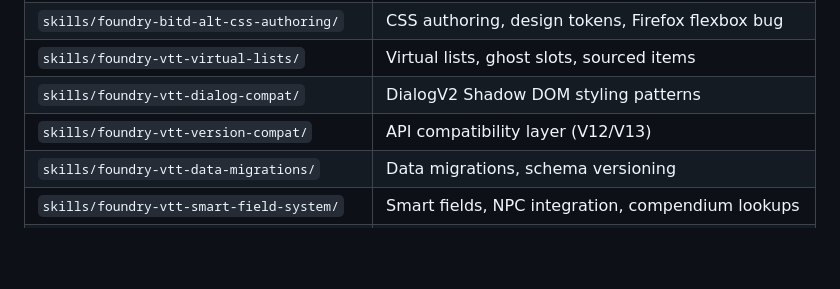
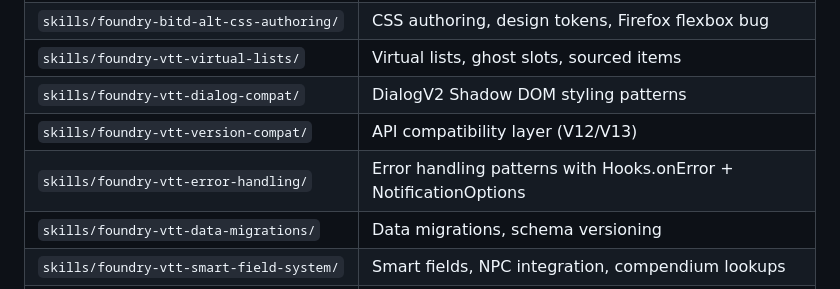
Before and after one commit to justinross/foundry-bitd-alternate-sheets, a Markdown page: CLAUDE.md, the part around the change. GitHub-like rendering; blank space fills up the shorter version.

```diff
--- a/CLAUDE.md
+++ b/CLAUDE.md
@@ -609,6 +609,7 @@ Refactor ability progress flag handling
 | `skills/foundry-vtt-virtual-lists/` | Virtual lists, ghost slots, sourced items |
 | `skills/foundry-vtt-dialog-compat/` | DialogV2 Shadow DOM styling patterns |
 | `skills/foundry-vtt-version-compat/` | API compatibility layer (V12/V13) |
+| `skills/foundry-vtt-error-handling/` | Error handling patterns with Hooks.onError + NotificationOptions |
 | `skills/foundry-vtt-data-migrations/` | Data migrations, schema versioning |
 | `skills/foundry-vtt-smart-field-system/` | Smart fields, NPC integration, compendium lookups |
 | `skills/git-branching-strategy/` | Branch management, PR workflow |
```
Also changed, not shown: skills/foundry-vtt-error-handling/SKILL.md (added, +454 -0 lines).
